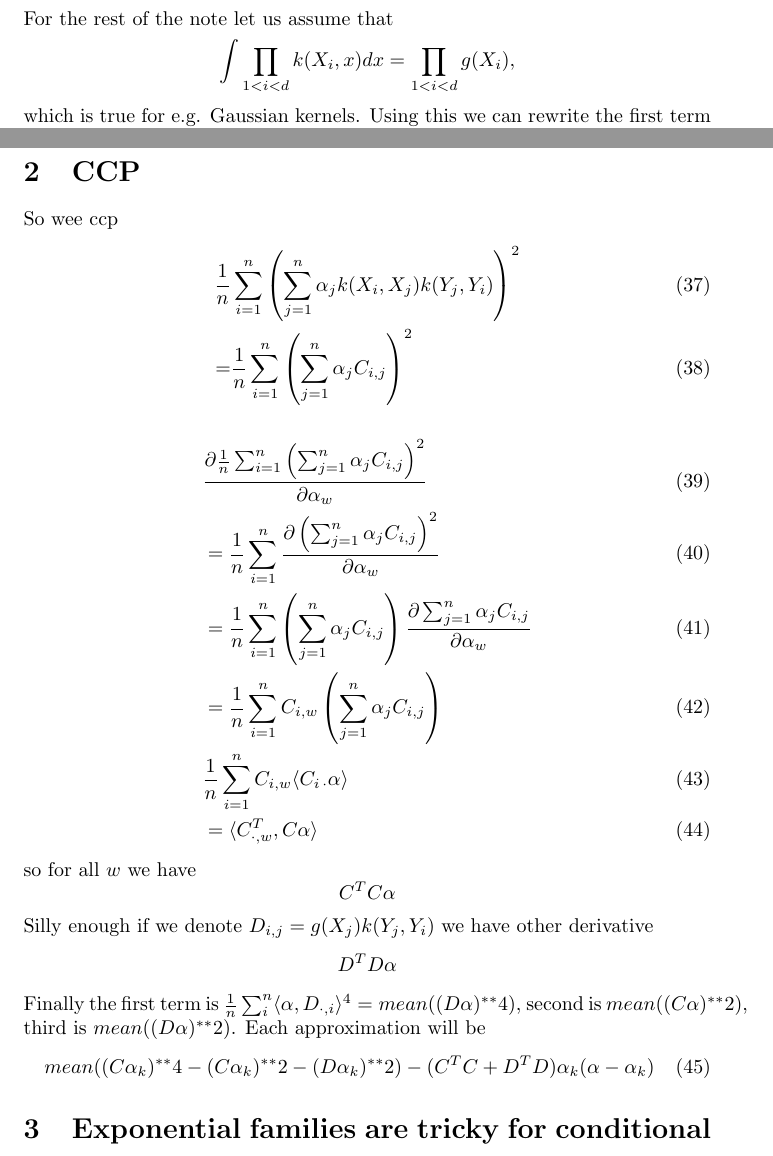
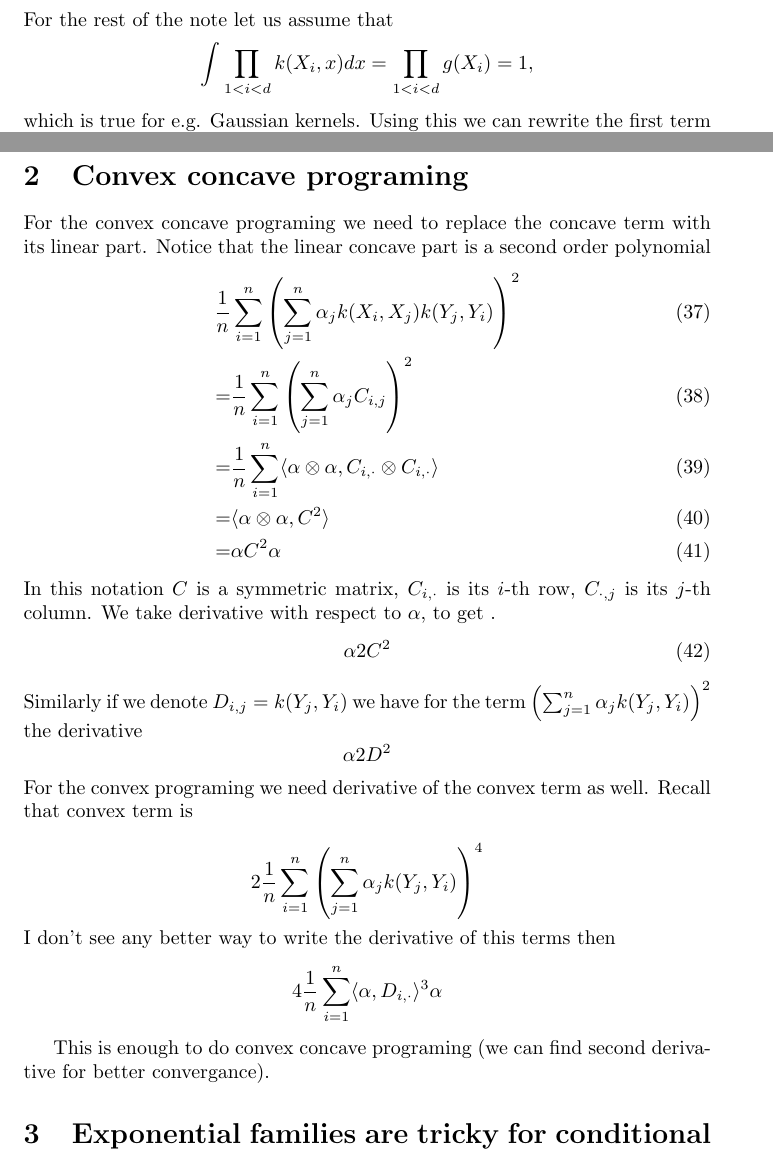
Before and after one commit to kacperChwialkowski/conditional-density, a LaTeX paper (latex/notes.tex): two parts of pages 3 and 5 of 8, joined at a grey line, cut so that both start at the same text. Compiled offline with pdfLaTeX.

Commit message:
checking deivatives

```diff
--- a/latex/notes.tex
+++ b/latex/notes.tex
@@ -97,7 +97,7 @@ Later we will show  that this empirical integral converges to the true integral.
 \end{align}
 For the rest of the note let us assume that
 $$
-\int \prod_{1<i<d} k(X_i,x) dx   = \prod_{1<i<d}  g(X_i),
+\int \prod_{1<i<d} k(X_i,x) dx   = \prod_{1<i<d}  g(X_i) =1,
 $$
 which is true for e.g. Gaussian kernels. Using this we can rewrite the first term of $Q$ \eqref{eq:fst_emp} as
 \begin{equation}
@@ -134,35 +134,35 @@ To sum up we have the following problem to solve: minimize
 \end{align}
 
-\section{CCP}
+\section{Convex concave programing}
 
-So wee ccp
+For the convex concave programing we need to replace the concave term with its linear part. Notice that the linear concave part is a second order polynomial
 \begin{align}
   \frac 1 n & \sum_{i=1}^{n} \left(   \sum_{j=1}^{n} \alpha_j k(X_i,X_j) k(Y_j,Y_i) \right)^2  \\
-  = & \frac 1 n  \sum_{i=1}^{n} \left(   \sum_{j=1}^{n} \alpha_j C_{i,j} \right)^2
+  = & \frac 1 n  \sum_{i=1}^{n} \left(   \sum_{j=1}^{n} \alpha_j C_{i,j} \right)^2 \\
+  = & \frac 1 n \sum_{i=1}^{n} \langle \alpha \otimes \alpha , C_{i,\cdot} \otimes C_{i,\cdot} \rangle \\
+   = & \langle \alpha \otimes \alpha , C^2 \rangle \\
+   = &\alpha C^2 \alpha
 \end{align}
+In this notation $C$ is a symmetric  matrix, $C_{i,\cdot}$ is its $i$-th row, $C_{\cdot,j}$ is its $j$-th column. We take derivative with respect to $\alpha$, to get .
+\begin{align}
+\alpha 2 C^2
+\end{align}
+Similarly  if we denote  $D_{i,j} =    k(Y_{j},Y_i)$ we have for the term $\left( \sum_{j=1}^{n} \alpha_j    k(Y_{j},Y_i) \right )^2$ the derivative
+\[
+\alpha 2 D^2
+\]
+For the convex programing we need derivative of the convex  term as well. Recall that convex term is
 
-\begin{align}
-  &\frac{  \partial  \frac 1 n  \sum_{i=1}^{n} \left(   \sum_{j=1}^{n} \alpha_j C_{i,j} \right)^2}{ \partial \alpha_w} \\
- & =\frac 1 n  \sum_{i=1}^{n}  \frac{ \partial \left(   \sum_{j=1}^{n} \alpha_j C_{i,j} \right)^2}{ \partial \alpha_w} \\
-   &   = \frac 1 n  \sum_{i=1}^{n}   \left(   \sum_{j=1}^{n} \alpha_j C_{i,j} \right) \frac{ \partial \sum_{j=1}^{n} \alpha_j C_{i,j} }{ \partial \alpha_w} \\
-   &=  \frac 1 n  \sum_{i=1}^{n}  C_{i,w} \left(   \sum_{j=1}^{n} \alpha_j C_{i,j} \right) \\
-   &  \frac 1 n  \sum_{i=1}^{n}  C_{i,w} \langle C_{i\,\cdot} \alpha \rangle \\
-   & = \langle C_{\cdot,w}^T , C\alpha \rangle
-\end{align}
-so for all $w$ we have
-$$
-C^T C \alpha
-$$
-Silly enough if we denote  $D_{i,j} =  g(X_{j})  k(Y_{j},Y_i)$ we have other derivative
-$$
-D^T D \alpha
-$$
-Finally the first term is $\frac 1 n \sum_{i}^{n} \langle \alpha, D_{\cdot,i} \rangle^4 = mean( (D\alpha)^{**}4)$, second is $mean( (C\alpha)^{**}2)$,
-third is $mean( (D\alpha)^{**}2)$. Each approximation will be
-\begin{equation}
- mean( (C\alpha_k)^{**}4 - (C\alpha_k)^{**}2 - (D\alpha_k)^{**}2 ) - (C^T C+D^T D) \alpha_k (\alpha - \alpha_k )
-\end{equation}
+\[
+ 2\frac 1 n \sum_{i=1}^{n}  \left( \sum_{j=1}^{n} \alpha_j k(Y_j,Y_i)  \right)^4
+\]
+I don't see any better way to write the derivative  of this  terms  then
+\[
+ 4 \frac 1 n \sum_{i=1}^{n} \langle \alpha , D_{i,\cdot} \rangle^3   \alpha
+\]
 
+
+This is enough to do convex concave programing (we can find second derivative for better convergance).
 
 \section{Exponential families are tricky for conditional density}
 If we the conditional density is written as
```
Also changed, not shown: latex/notes.tex (14 more changed lines).
